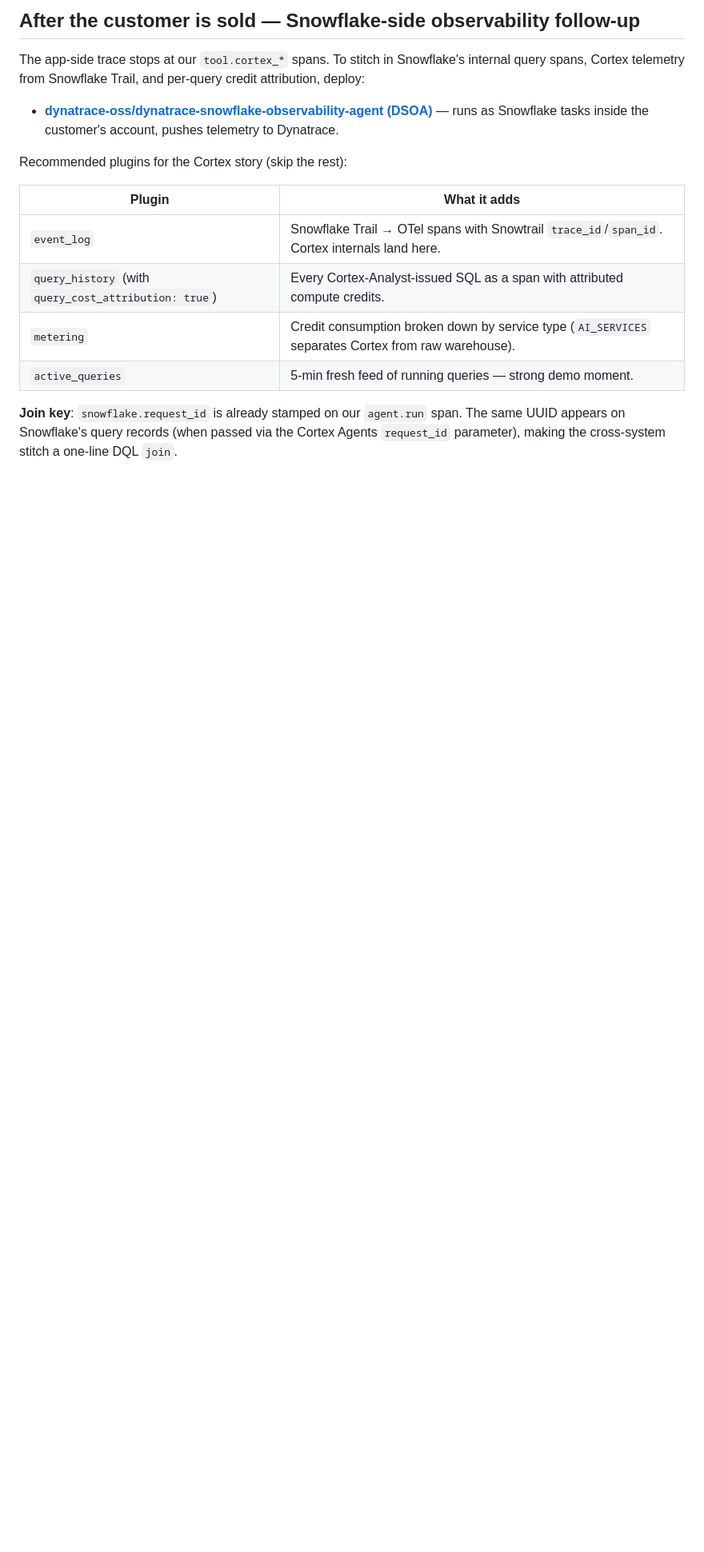
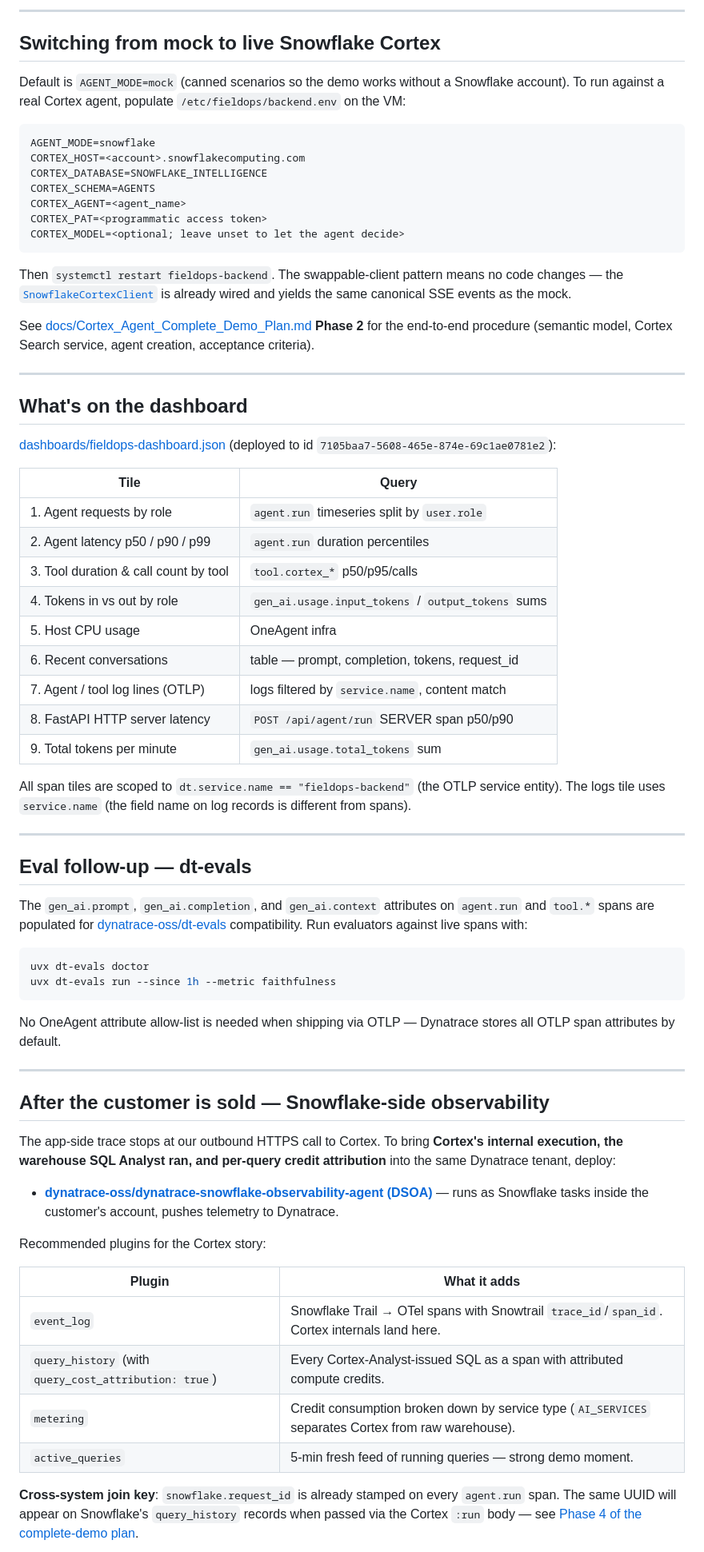
Before and after one commit to SudoSmitty/fieldops-demo, a Markdown page: README.md, the part around one of its changes. Shown at 80% size. GitHub-like rendering; blank space fills up the shorter version.

````diff
--- a/README.md
+++ b/README.md
@@ -133,11 +162,66 @@ The plan's Section 6 uses cloud-init for deploy. In practice on Sprint with the
 
-## After the customer is sold — Snowflake-side observability follow-up
+---
 
-The app-side trace stops at our `tool.cortex_*` spans. To stitch in Snowflake's internal query spans, Cortex telemetry from Snowflake Trail, and per-query credit attribution, deploy:
+## Switching from mock to live Snowflake Cortex
+
+Default is `AGENT_MODE=mock` (canned scenarios so the demo works without a Snowflake account). To run against a real Cortex agent, populate `/etc/fieldops/backend.env` on the VM:
+
+```
+AGENT_MODE=snowflake
+CORTEX_HOST=<account>.snowflakecomputing.com
+CORTEX_DATABASE=SNOWFLAKE_INTELLIGENCE
+CORTEX_SCHEMA=AGENTS
+CORTEX_AGENT=<agent_name>
+CORTEX_PAT=<programmatic access token>
+CORTEX_MODEL=<optional; leave unset to let the agent decide>
+```
+
+Then `systemctl restart fieldops-backend`. The swappable-client pattern means no code changes — the [`SnowflakeCortexClient`](backend/agent/snowflake_client.py) is already wired and yields the same canonical SSE events as the mock.
+
+See [docs/Cortex_Agent_Complete_Demo_Plan.md](docs/Cortex_Agent_Complete_Demo_Plan.md) **Phase 2** for the end-to-end procedure (semantic model, Cortex Search service, agent creation, acceptance criteria).
+
+---
+
+## What's on the dashboard
+
+[dashboards/fieldops-dashboard.json](dashboards/fieldops-dashboard.json) (deployed to id `7105baa7-5608-465e-874e-69c1ae0781e2`):
+
+| Tile | Query |
+|---|---|
+| 1. Agent requests by role | `agent.run` timeseries split by `user.role` |
+| 2. Agent latency p50 / p90 / p99 | `agent.run` duration percentiles |
+| 3. Tool duration & call count by tool | `tool.cortex_*` p50/p95/calls |
+| 4. Tokens in vs out by role | `gen_ai.usage.input_tokens` / `output_tokens` sums |
+| 5. Host CPU usage | OneAgent infra |
+| 6. Recent conversations | table — prompt, completion, tokens, request_id |
+| 7. Agent / tool log lines (OTLP) | logs filtered by `service.name`, content match |
+| 8. FastAPI HTTP server latency | `POST /api/agent/run` SERVER span p50/p90 |
+| 9. Total tokens per minute | `gen_ai.usage.total_tokens` sum |
+
+All span tiles are scoped to `dt.service.name == "fieldops-backend"` (the OTLP service entity). The logs tile uses `service.name` (the field name on log records is different from spans).
+
+---
+
+## Eval follow-up — dt-evals
+
+The `gen_ai.prompt`, `gen_ai.completion`, and `gen_ai.context` attributes on `agent.run` and `tool.*` spans are populated for [dynatrace-oss/dt-evals](https://github.com/dynatrace-oss/dt-evals) compatibility. Run evaluators against live spans with:
+
+```bash
+uvx dt-evals doctor
+uvx dt-evals run --since 1h --metric faithfulness
+```
+
+No OneAgent attribute allow-list is needed when shipping via OTLP — Dynatrace stores all OTLP span attributes by default.
+
+---
+
+## After the customer is sold — Snowflake-side observability
+
+The app-side trace stops at our outbound HTTPS call to Cortex. To bring **Cortex's internal execution, the warehouse SQL Analyst ran, and per-query credit attribution** into the same Dynatrace tenant, deploy:
 
 - **[dynatrace-oss/dynatrace-snowflake-observability-agent (DSOA)](https://github.com/dynatrace-oss/dynatrace-snowflake-observability-agent)** — runs as Snowflake tasks inside the customer's account, pushes telemetry to Dynatrace.
 
-Recommended plugins for the Cortex story (skip the rest):
+Recommended plugins for the Cortex story:
 
 | Plugin | What it adds |
 |---|---|
@@ -146,5 +230,5 @@ Recommended plugins for the Cortex story (skip the rest):
 | `metering` | Credit consumption broken down by service type (`AI_SERVICES` separates Cortex from raw warehouse). |
 | `active_queries` | 5-min fresh feed of running queries — strong demo moment. |
 
-**Join key**: `snowflake.request_id` is already stamped on our `agent.run` span. The same UUID appears on Snowflake's query records (when passed via the Cortex Agents `request_id` parameter), making the cross-system stitch a one-line DQL `join`.
+**Cross-system join key**: `snowflake.request_id` is already stamped on every `agent.run` span. The same UUID will appear on Snowflake's `query_history` records when passed via the Cortex `:run` body — see [Phase 4 of the complete-demo plan](docs/Cortex_Agent_Complete_Demo_Plan.md#phase-4--cross-system-trace-stitch-xs-depends-on-phase-3).
 
````
Also changed, not shown: other parts of README.md (+96 -64 lines).
